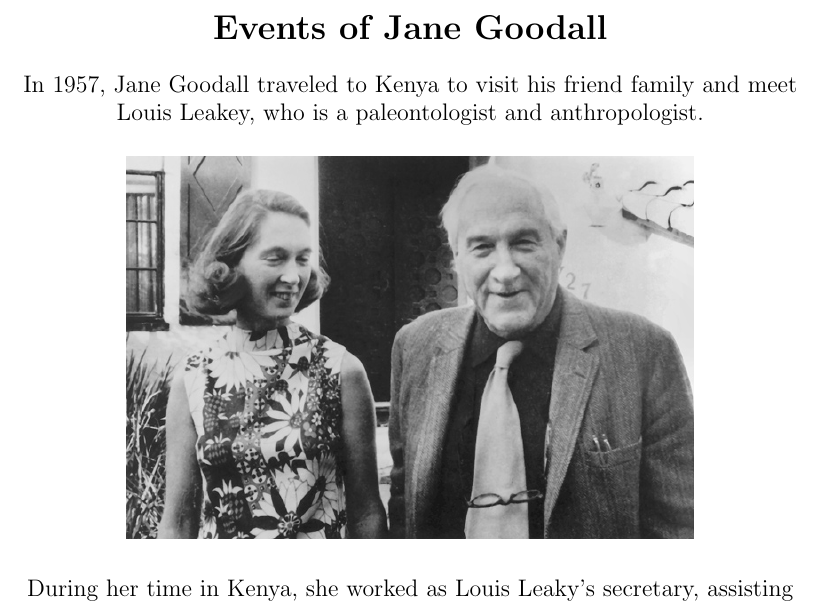
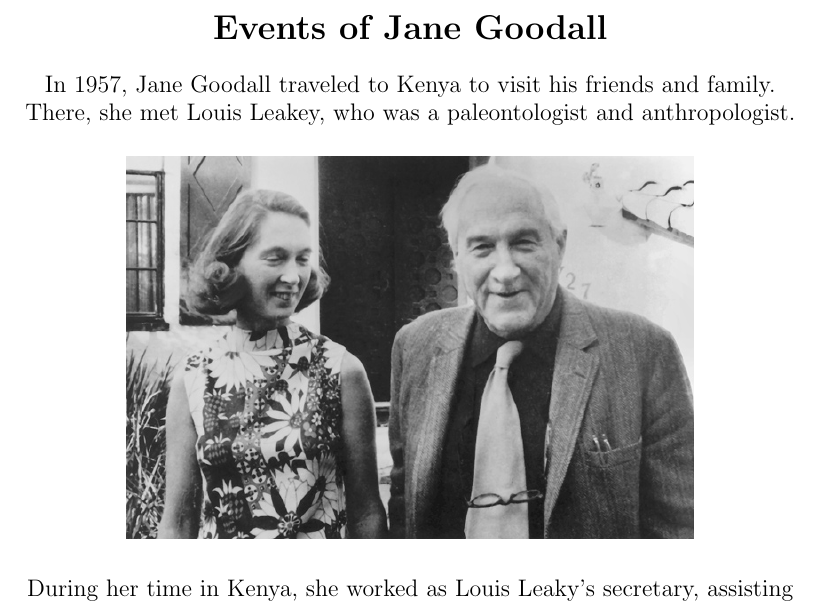
Before and after one commit to rayhan-wijaya/jane-goodall-script, a LaTeX document (jane-goodall/script.tex): part of page 7 of 19, cut so that both start at the same text. Compiled offline with pdfLaTeX.

Commit message:
fixed grammar

```diff
--- a/jane-goodall/script.tex
+++ b/jane-goodall/script.tex
@@ -116,8 +116,8 @@ Jane Goodall with Derek Bryceson
 
 \section*{Events of Jane Goodall}
 
-In 1957, Jane Goodall traveled to Kenya to visit his friend family and meet
-Louis Leakey, who is a paleontologist and anthropologist.
+In 1957, Jane Goodall traveled to Kenya to visit his friends and family. There,
+she met Louis Leakey, who was a paleontologist and anthropologist.
 
 \includegraphics[
     width=10cm,
```
